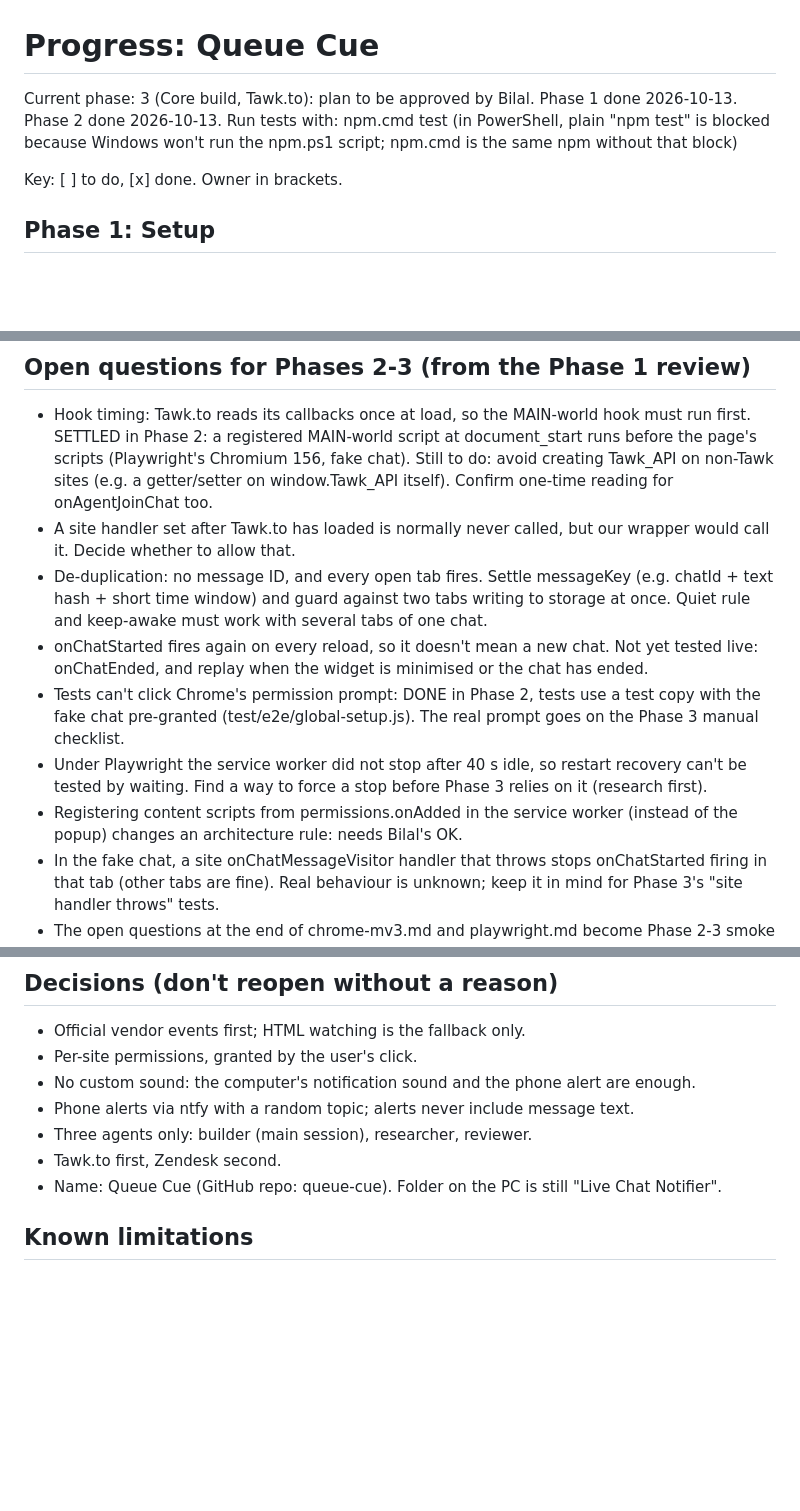
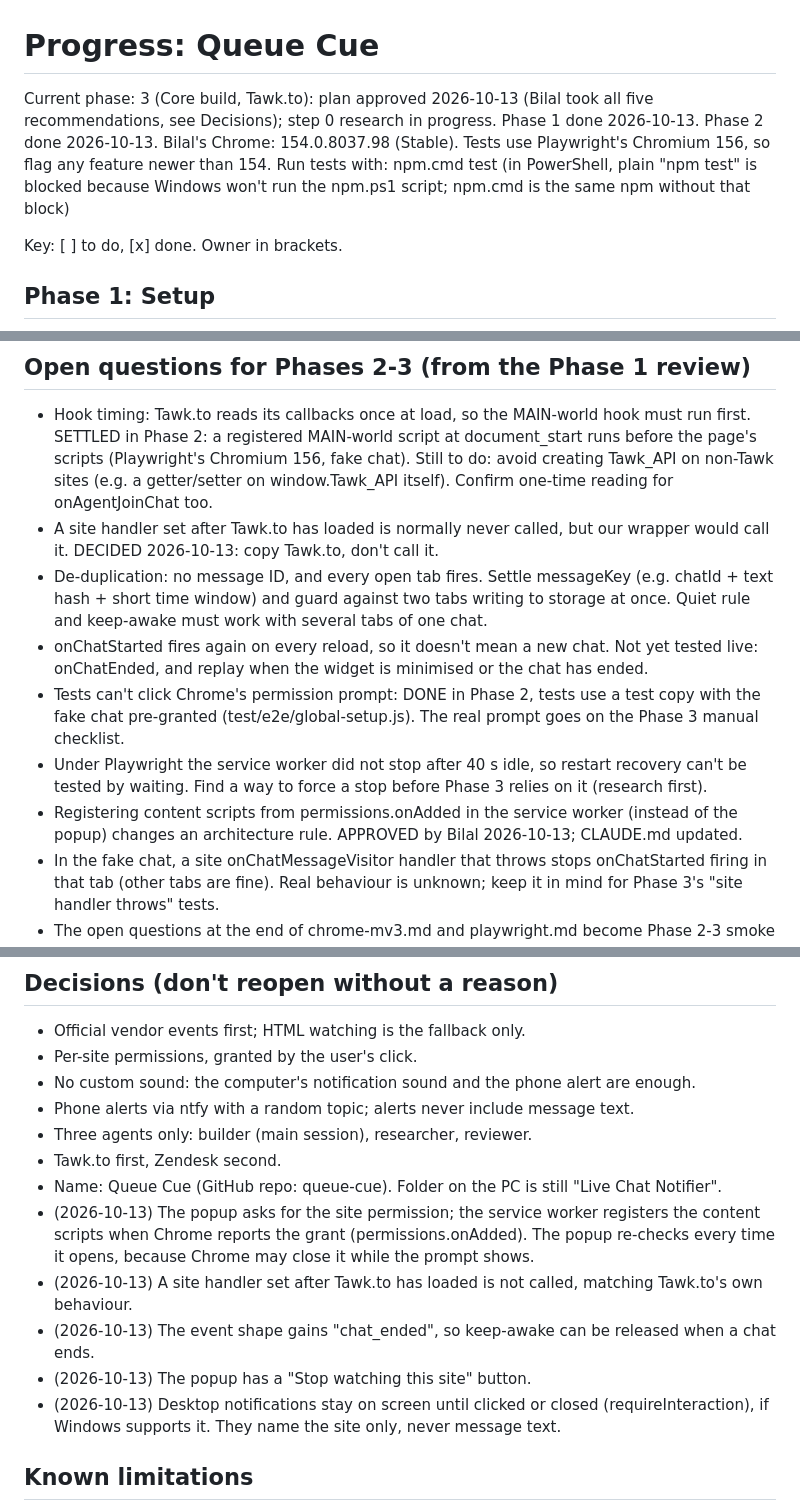
Before and after one commit to Bilal-Ahmed111/queue-cue, a Markdown page: PROGRESS.md, 3 parts joined by grey strips. Rendered like a GitHub page; blank space fills up the shorter version.

```diff
--- a/PROGRESS.md
+++ b/PROGRESS.md
@@ -1,6 +1,7 @@
 # Progress: Queue Cue
 
-Current phase: 3 (Core build, Tawk.to): plan to be approved by Bilal. Phase 1 done 2026-10-13. Phase 2 done 2026-10-13. Run tests with: npm.cmd test (in PowerShell, plain "npm test" is blocked because Windows won't run the npm.ps1 script; npm.cmd is the same npm without that block)
+Current phase: 3 (Core build, Tawk.to): plan approved 2026-10-13 (Bilal took all five recommendations, see Decisions); step 0 research in progress. Phase 1 done 2026-10-13. Phase 2 done 2026-10-13.
+Bilal's Chrome: 154.0.8037.98 (Stable). Tests use Playwright's Chromium 156, so flag any feature newer than 154. Run tests with: npm.cmd test (in PowerShell, plain "npm test" is blocked because Windows won't run the npm.ps1 script; npm.cmd is the same npm without that block)
 
 Key: [ ] to do, [x] done. Owner in brackets.
 
@@ -90,12 +94,12 @@ Note: `npm.cmd test` starts its own copy of the fake chat page and stops it when
 
 ## Open questions for Phases 2-3 (from the Phase 1 review)
 - Hook timing: Tawk.to reads its callbacks once at load, so the MAIN-world hook must run first. SETTLED in Phase 2: a registered MAIN-world script at document_start runs before the page's scripts (Playwright's Chromium 156, fake chat). Still to do: avoid creating Tawk_API on non-Tawk sites (e.g. a getter/setter on window.Tawk_API itself). Confirm one-time reading for onAgentJoinChat too.
-- A site handler set after Tawk.to has loaded is normally never called, but our wrapper would call it. Decide whether to allow that.
+- A site handler set after Tawk.to has loaded is normally never called, but our wrapper would call it. DECIDED 2026-10-13: copy Tawk.to, don't call it.
 - De-duplication: no message ID, and every open tab fires. Settle messageKey (e.g. chatId + text hash + short time window) and guard against two tabs writing to storage at once. Quiet rule and keep-awake must work with several tabs of one chat.
 - onChatStarted fires again on every reload, so it doesn't mean a new chat. Not yet tested live: onChatEnded, and replay when the widget is minimised or the chat has ended.
 - Tests can't click Chrome's permission prompt: DONE in Phase 2, tests use a test copy with the fake chat pre-granted (test/e2e/global-setup.js). The real prompt goes on the Phase 3 manual checklist.
 - Under Playwright the service worker did not stop after 40 s idle, so restart recovery can't be tested by waiting. Find a way to force a stop before Phase 3 relies on it (research first).
-- Registering content scripts from permissions.onAdded in the service worker (instead of the popup) changes an architecture rule: needs Bilal's OK.
+- Registering content scripts from permissions.onAdded in the service worker (instead of the popup) changes an architecture rule. APPROVED by Bilal 2026-10-13; CLAUDE.md updated.
 - In the fake chat, a site onChatMessageVisitor handler that throws stops onChatStarted firing in that tab (other tabs are fine). Real behaviour is unknown; keep it in mind for Phase 3's "site handler throws" tests.
 - The open questions at the end of chrome-mv3.md and playwright.md become Phase 2-3 smoke tests. Check Chrome-version claims against the bundled Chromium.
 
@@ -107,6 +111,11 @@ Note: `npm.cmd test` starts its own copy of the fake chat page and stops it when
 - Three agents only: builder (main session), researcher, reviewer.
 - Tawk.to first, Zendesk second.
 - Name: Queue Cue (GitHub repo: queue-cue). Folder on the PC is still "Live Chat Notifier".
+- (2026-10-13) The popup asks for the site permission; the service worker registers the content scripts when Chrome reports the grant (permissions.onAdded). The popup re-checks every time it opens, because Chrome may close it while the prompt shows.
+- (2026-10-13) A site handler set after Tawk.to has loaded is not called, matching Tawk.to's own behaviour.
+- (2026-10-13) The event shape gains "chat_ended", so keep-awake can be released when a chat ends.
+- (2026-10-13) The popup has a "Stop watching this site" button.
+- (2026-10-13) Desktop notifications stay on screen until clicked or closed (requireInteraction), if Windows supports it. They name the site only, never message text.
 
 ## Known limitations
 - The computer must be on with Chrome open for any alert, including phone alerts.
```
Also changed, not shown: other parts of PROGRESS.md (+3 -0 lines), CLAUDE.md (+4 -4 lines).
